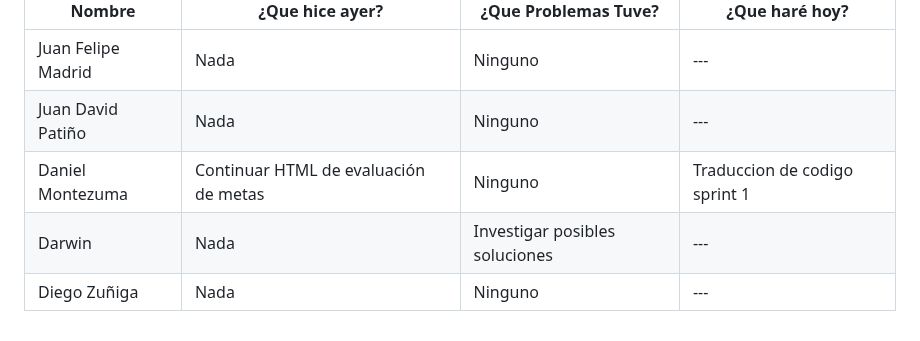
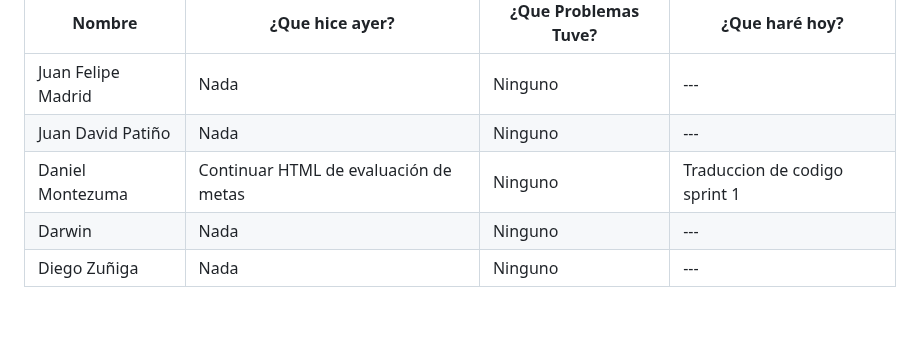
Before and after one commit to Juandap19/Final-Project, a Markdown page: Daily.md, the part around the change. Drawn GitHub-style.

Commit message:
docs: daily update

```diff
--- a/Daily.md
+++ b/Daily.md
@@ -234,5 +234,5 @@
 |Juan Felipe Madrid| Nada | Ninguno |---|
 |Juan David Patiño| Nada | Ninguno |---|
 |Daniel Montezuma | Continuar HTML de evaluación de metas | Ninguno |Traduccion de codigo sprint 1|
-|Darwin| Nada  |Investigar posibles soluciones|---|
+|Darwin| Nada  |Ninguno |---|
 |Diego Zuñiga | Nada | Ninguno |---|
```
